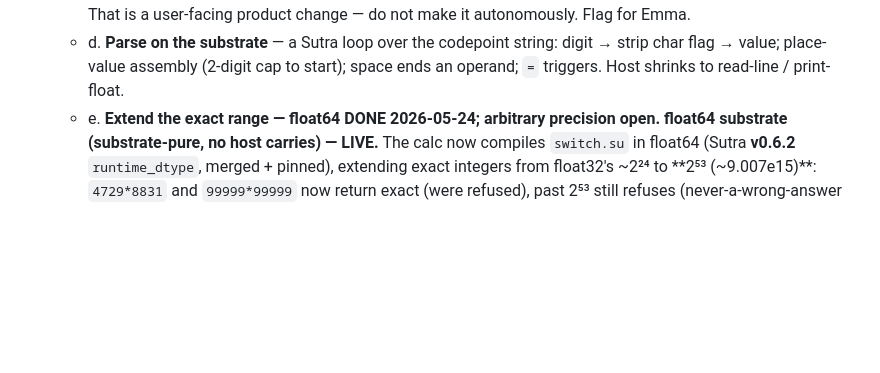
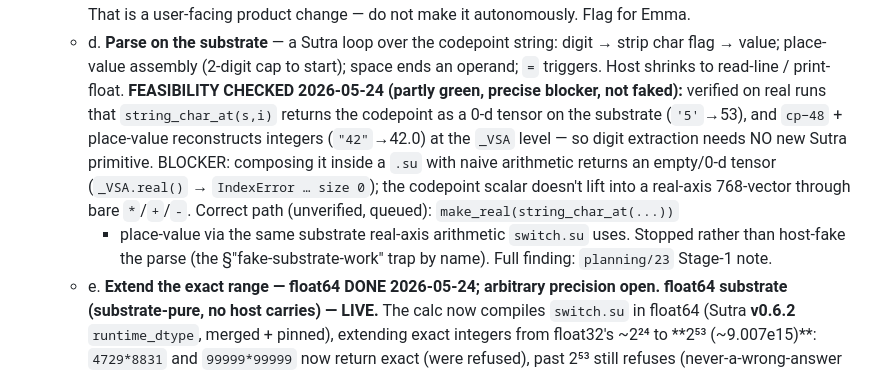
Before and after one commit to EmmaLeonhart/Yantra, a Markdown page: queue.md, the part around the change. Drawn GitHub-style; blank space fills up the shorter version.

```diff
--- a/queue.md
+++ b/queue.md
@@ -112,6 +112,17 @@ Remaining steps:
    - d. **Parse on the substrate** — a Sutra loop over the codepoint string: digit →
      strip char flag → value; place-value assembly (2-digit cap to start); space ends
      an operand; `=` triggers. Host shrinks to read-line / print-float.
+     **FEASIBILITY CHECKED 2026-05-24 (partly green, precise blocker, not faked):**
+     verified on real runs that `string_char_at(s,i)` returns the codepoint as a
+     0-d tensor on the substrate (`'5'`→53), and `cp−48` + place-value reconstructs
+     integers (`"42"`→42.0) at the `_VSA` level — so digit extraction needs NO new
+     Sutra primitive. BLOCKER: composing it inside a `.su` with naive arithmetic
+     returns an empty/0-d tensor (`_VSA.real()` → `IndexError … size 0`); the
+     codepoint scalar doesn't lift into a real-axis 768-vector through bare
+     `*`/`+`/`-`. Correct path (unverified, queued): `make_real(string_char_at(...))`
+     + place-value via the same substrate real-axis arithmetic `switch.su` uses.
+     Stopped rather than host-fake the parse (the §"fake-substrate-work" trap by
+     name). Full finding: `planning/23` Stage-1 note.
    - e. **Extend the exact range — float64 DONE 2026-05-24; arbitrary precision open.**
      **float64 substrate (substrate-pure, no host carries) — LIVE.** The calc now
      compiles `switch.su` in float64 (Sutra **v0.6.2** `runtime_dtype`, merged +
```
Also changed, not shown: planning/23-calc-substrate-purity.md (+26 -0 lines).
